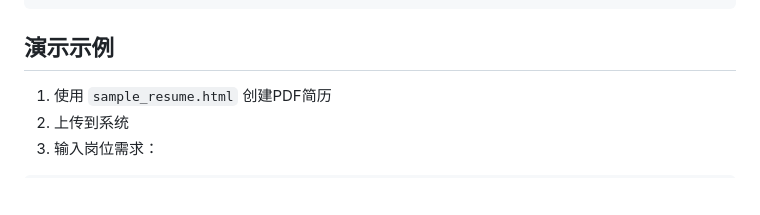
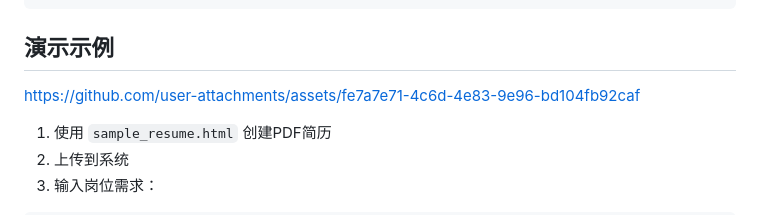
Before and after one commit to CW-WR/ai-resume-analyzer, a Markdown page: README.md, the part around one of its changes. GitHub-like rendering; blank space fills up the shorter version.

Commit message:
Revise README content and remove video reference
Updated README to remove video tag and add demo link.

````diff
--- a/README.md
+++ b/README.md
@@ -183,7 +183,7 @@ CACHE_EXPIRE=86400
 ```
 
 ## 演示示例
-
+https://github.com/user-attachments/assets/fe7a7e71-4c6d-4e83-9e96-bd104fb92caf
 1. 使用 `sample_resume.html` 创建PDF简历
 2. 上传到系统
 3. 输入岗位需求：
````
Also changed, not shown: other parts of README.md (+1 -1 lines).
